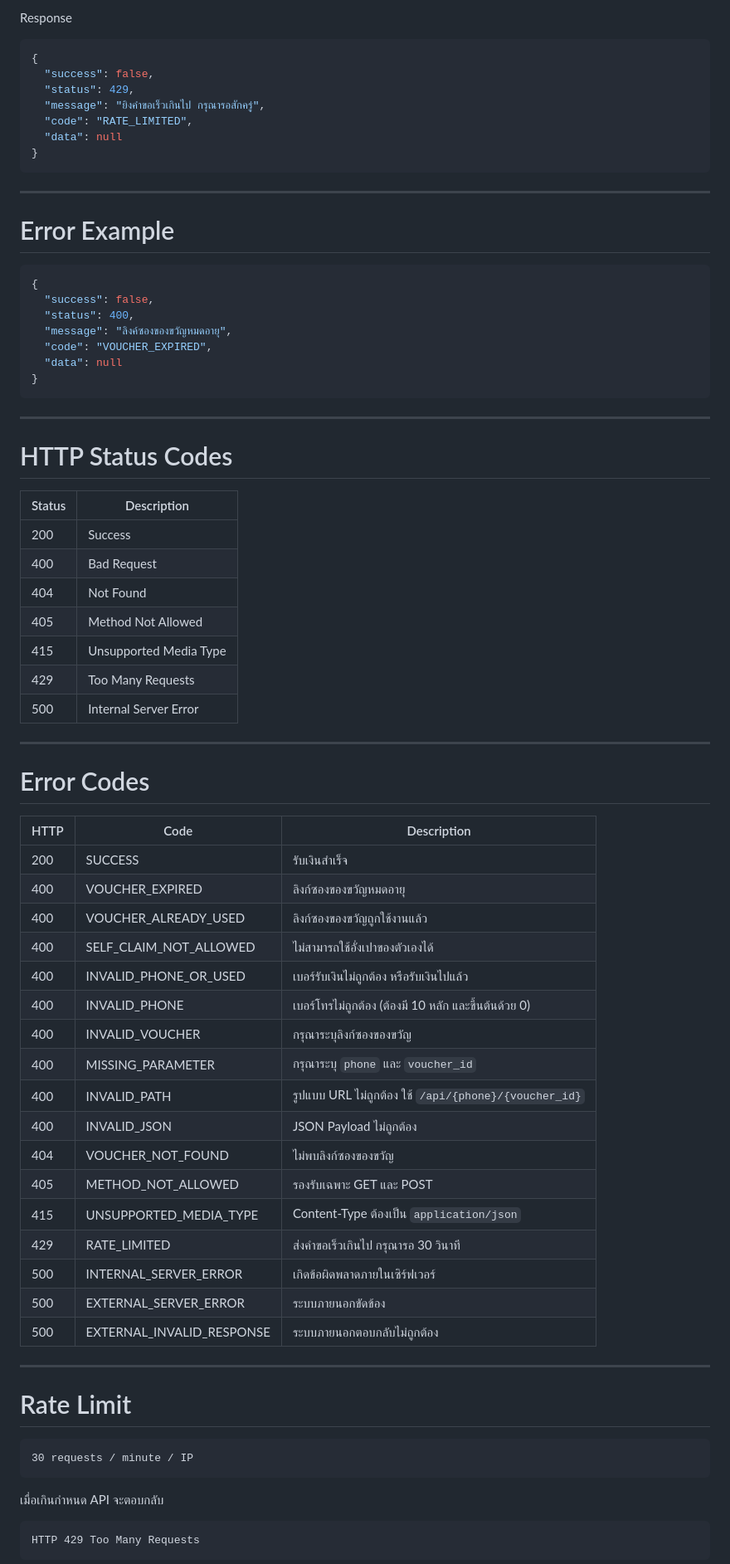
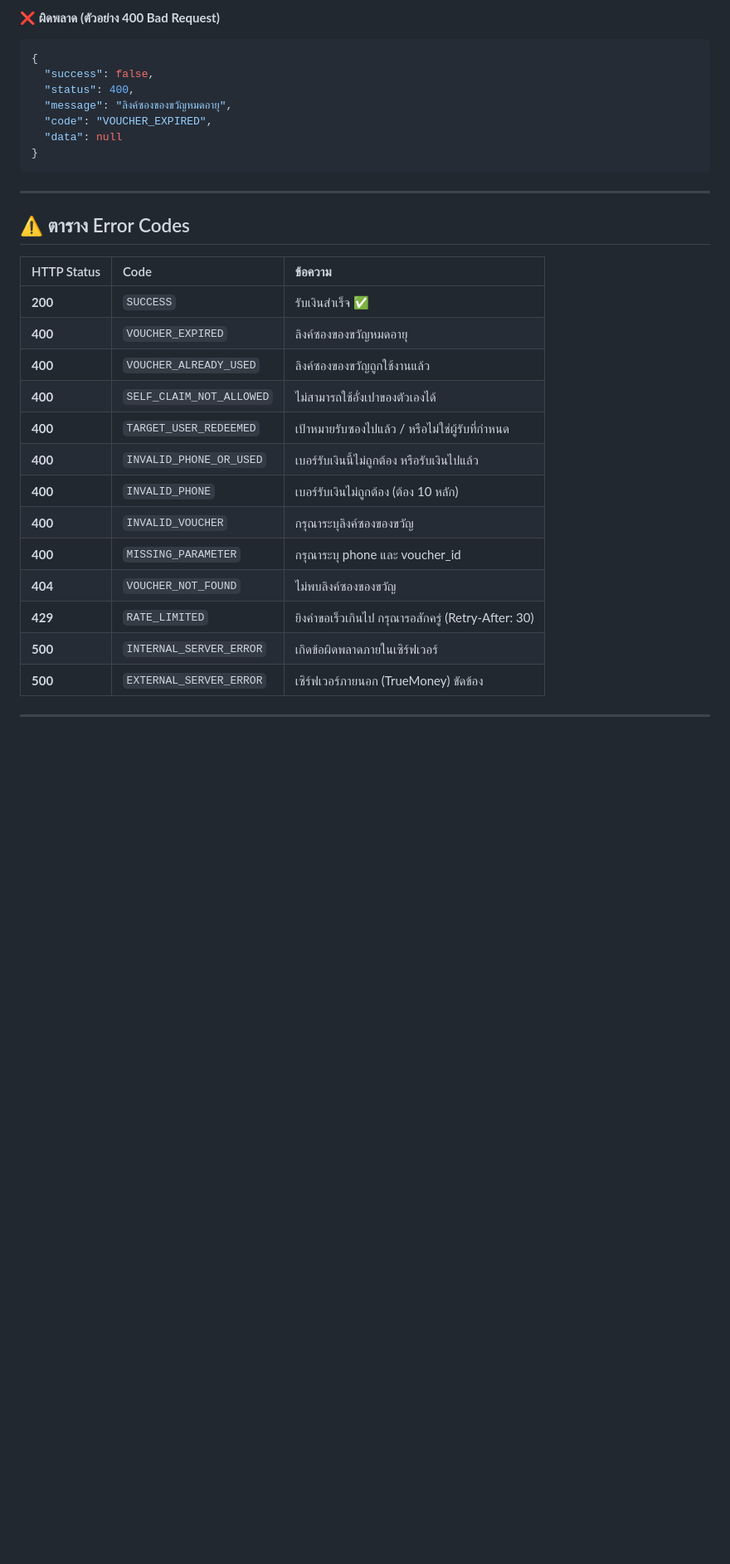
Before and after one commit to Namnarak/Truemoney-Angpao, a Markdown page: README.md, the part around one of its changes. Shown at 83% size. Drawn GitHub-style; blank space fills up the shorter version.

Commit message:
Update README.md to version 2.0.0

````diff
--- a/README.md
+++ b/README.md
@@ -154,19 +77,4 @@ Retry-After: 30
-Response
-
-```json
-{
-  "success": false,
-  "status": 429,
-  "message": "ยิงคำขอเร็วเกินไป กรุณารอสักครู่",
-  "code": "RATE_LIMITED",
-  "data": null
-}
-```
-
----
-
-# Error Example
-
+**❌ ผิดพลาด (ตัวอย่าง 400 Bad Request)**
 ```json
 {
   "success": false,
@@ -179,53 +87,23 @@ Response
 
 ---
 
-# HTTP Status Codes
+## ⚠️ ตาราง Error Codes
 
-| Status | Description            |
-| ------ | ---------------------- |
-| 200    | Success                |
-| 400    | Bad Request            |
-| 404    | Not Found              |
-| 405    | Method Not Allowed     |
-| 415    | Unsupported Media Type |
-| 429    | Too Many Requests      |
-| 500    | Internal Server Error  |
+| HTTP Status | Code | ข้อความ |
+| :--- | :--- | :--- |
+| **200** | `SUCCESS` | รับเงินสำเร็จ ✅ |
+| **400** | `VOUCHER_EXPIRED` | ลิงค์ซองของขวัญหมดอายุ |
+| **400** | `VOUCHER_ALREADY_USED` | ลิงค์ซองของขวัญถูกใช้งานแล้ว |
+| **400** | `SELF_CLAIM_NOT_ALLOWED` | ไม่สามารถใช้อั่งเปาของตัวเองได้ |
+| **400** | `TARGET_USER_REDEEMED` | เป้าหมายรับซองไปแล้ว / หรือไม่ใช่ผู้รับที่กำหนด |
+| **400** | `INVALID_PHONE_OR_USED` | เบอร์รับเงินนี้ไม่ถูกต้อง หรือรับเงินไปแล้ว |
+| **400** | `INVALID_PHONE` | เบอร์รับเงินไม่ถูกต้อง (ต้อง 10 หลัก) |
+| **400** | `INVALID_VOUCHER` | กรุณาระบุลิงค์ซองของขวัญ |
+| **400** | `MISSING_PARAMETER` | กรุณาระบุ phone และ voucher_id |
+| **404** | `VOUCHER_NOT_FOUND` | ไม่พบลิงค์ซองของขวัญ |
+| **429** | `RATE_LIMITED` | ยิงคำขอเร็วเกินไป กรุณารอสักครู่ (Retry-After: 30) |
+| **500** | `INTERNAL_SERVER_ERROR`| เกิดข้อผิดพลาดภายในเซิร์ฟเวอร์ |
+| **500** | `EXTERNAL_SERVER_ERROR`| เซิร์ฟเวอร์ภายนอก (TrueMoney) ขัดข้อง |
 
 ---
 
-# Error Codes
-
-| HTTP | Code                      | Description                                           |
-| ---- | ------------------------- | ----------------------------------------------------- |
-| 200  | SUCCESS                   | รับเงินสำเร็จ                                         |
-| 400  | VOUCHER_EXPIRED           | ลิงก์ซองของขวัญหมดอายุ                                |
-| 400  | VOUCHER_ALREADY_USED      | ลิงก์ซองของขวัญถูกใช้งานแล้ว                          |
-| 400  | SELF_CLAIM_NOT_ALLOWED    | ไม่สามารถใช้อั่งเปาของตัวเองได้                       |
-| 400  | INVALID_PHONE_OR_USED     | เบอร์รับเงินไม่ถูกต้อง หรือรับเงินไปแล้ว              |
-| 400  | INVALID_PHONE             | เบอร์โทรไม่ถูกต้อง (ต้องมี 10 หลัก และขึ้นต้นด้วย 0)  |
-| 400  | INVALID_VOUCHER           | กรุณาระบุลิงก์ซองของขวัญ                              |
-| 400  | MISSING_PARAMETER         | กรุณาระบุ `phone` และ `voucher_id`                    |
-| 400  | INVALID_PATH              | รูปแบบ URL ไม่ถูกต้อง ใช้ `/api/{phone}/{voucher_id}` |
-| 400  | INVALID_JSON              | JSON Payload ไม่ถูกต้อง                               |
-| 404  | VOUCHER_NOT_FOUND         | ไม่พบลิงก์ซองของขวัญ                                  |
-| 405  | METHOD_NOT_ALLOWED        | รองรับเฉพาะ GET และ POST                              |
-| 415  | UNSUPPORTED_MEDIA_TYPE    | Content-Type ต้องเป็น `application/json`              |
-| 429  | RATE_LIMITED              | ส่งคำขอเร็วเกินไป กรุณารอ 30 วินาที                   |
-| 500  | INTERNAL_SERVER_ERROR     | เกิดข้อผิดพลาดภายในเซิร์ฟเวอร์                        |
-| 500  | EXTERNAL_SERVER_ERROR     | ระบบภายนอกขัดข้อง                                     |
-| 500  | EXTERNAL_INVALID_RESPONSE | ระบบภายนอกตอบกลับไม่ถูกต้อง                           |
-
----
-
-# Rate Limit
-
-```
-30 requests / minute / IP
-```
-
-เมื่อเกินกำหนด API จะตอบกลับ
-
-```
-HTTP 429 Too Many Requests
-```
-
````
Also changed, not shown: other parts of README.md (+34 -136 lines).
